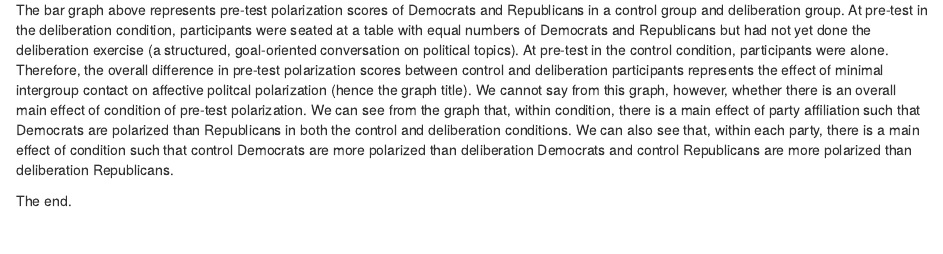
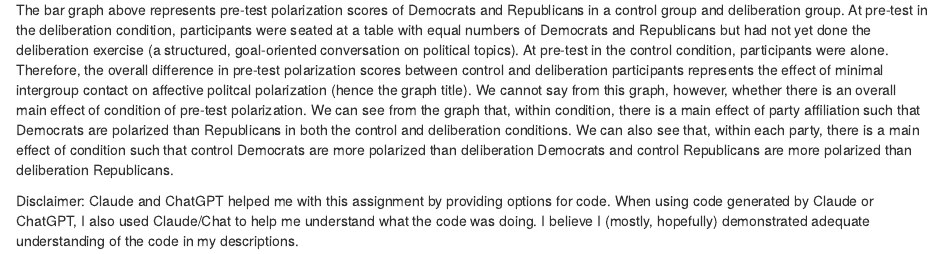
Before and after one commit to nbooker99/DS4P_Portfolio, an R Markdown document (p01.Rmd): the page in a window 1100 px wide, from 2410 px down. Rendered offline with R 4.5, knitr and Pandoc, with nearby package versions.

Commit message:
added ai disclaimer

```diff
--- a/p01.Rmd
+++ b/p01.Rmd
@@ -51,4 +51,4 @@ ggplot(pretest_pol_summary, aes(x = factor(delib), y = mean_pol, fill = factor(p
 
 The bar graph above represents pre-test polarization scores of Democrats and Republicans in a control group and deliberation group. At pre-test in the deliberation condition, participants were seated at a table with equal numbers of Democrats and Republicans but had not yet done the deliberation exercise (a structured, goal-oriented conversation on political topics). At pre-test in the control condition, participants were alone. Therefore, the overall difference in pre-test polarization scores between control and deliberation participants represents the effect of minimal intergroup contact on affective politcal polarization (hence the graph title). We cannot say from this graph, however, whether there is an overall main effect of condition of pre-test polarization. We can see from the graph that, within condition, there is a main effect of party affiliation such that Democrats are polarized than Republicans in both the control and deliberation conditions. We can also see that, within each party, there is a main effect of condition such that control Democrats are more polarized than deliberation Democrats and control Republicans are more polarized than deliberation Republicans.
 
-The end.
+Disclaimer: Claude and ChatGPT helped me with this assignment by providing options for code. When using code generated by Claude or ChatGPT, I also used Claude/Chat to help me understand what the code was doing. I believe I (mostly, hopefully) demonstrated adequate understanding of the code in my descriptions.
```
Also changed, not shown: 2 other files.
